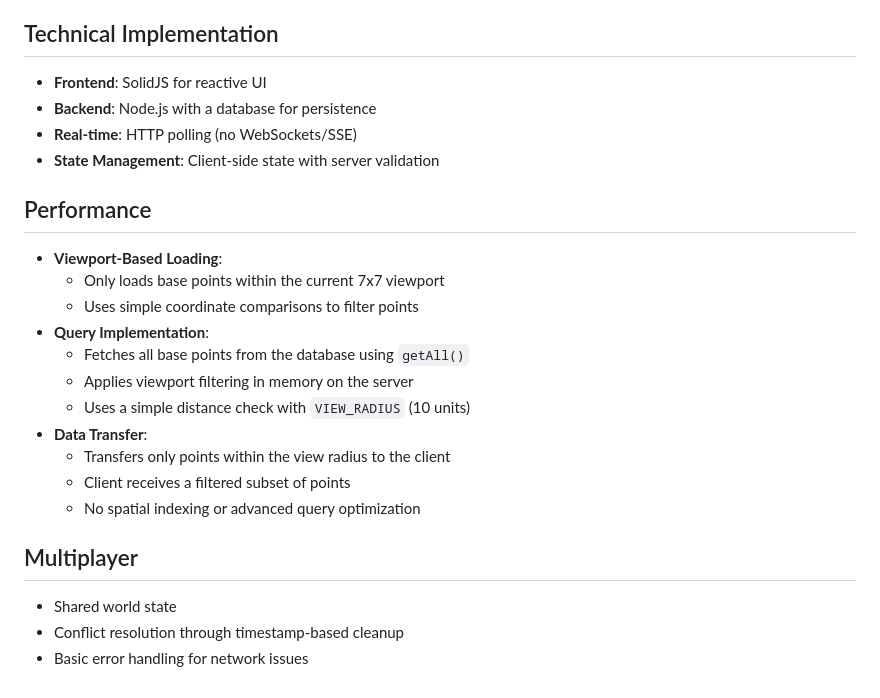
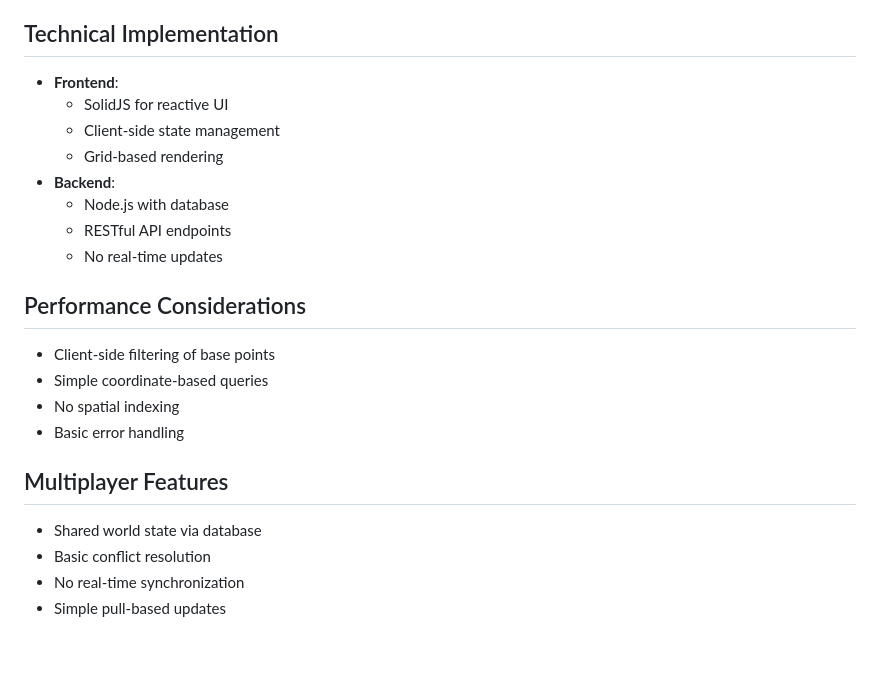
Before and after one commit to tt5/tt5-l-windsurf-solidstart-solid_project, a Markdown page: docs/DESIGN.md, the part around the change printed below. Rendered like a GitHub page; blank space fills up the shorter version.

```diff
--- a/docs/DESIGN.md
+++ b/docs/DESIGN.md
@@ -47,24 +75,22 @@
 
 ## Technical Implementation
-- **Frontend**: SolidJS for reactive UI
-- **Backend**: Node.js with a database for persistence
-- **Real-time**: HTTP polling (no WebSockets/SSE)
-- **State Management**: Client-side state with server validation
+- **Frontend**:
+  - SolidJS for reactive UI
+  - Client-side state management
+  - Grid-based rendering
+- **Backend**:
+  - Node.js with database
+  - RESTful API endpoints
+  - No real-time updates
 
-## Performance
-- **Viewport-Based Loading**:
-  - Only loads base points within the current 7x7 viewport
-  - Uses simple coordinate comparisons to filter points
-- **Query Implementation**:
-  - Fetches all base points from the database using `getAll()`
-  - Applies viewport filtering in memory on the server
-  - Uses a simple distance check with `VIEW_RADIUS` (10 units)
-- **Data Transfer**:
-  - Transfers only points within the view radius to the client
-  - Client receives a filtered subset of points
-  - No spatial indexing or advanced query optimization
+## Performance Considerations
+- Client-side filtering of base points
+- Simple coordinate-based queries
+- No spatial indexing
+- Basic error handling
 
-## Multiplayer
-- Shared world state
-- Conflict resolution through timestamp-based cleanup
-- Basic error handling for network issues
+## Multiplayer Features
+- Shared world state via database
+- Basic conflict resolution
+- No real-time synchronization
+- Simple pull-based updates
```
Also changed, not shown: other parts of docs/DESIGN.md (+65 -37 lines), TODO.md (added, +55 -0 lines), docs/BACKUPS.md (deleted, +0 -82 lines).
